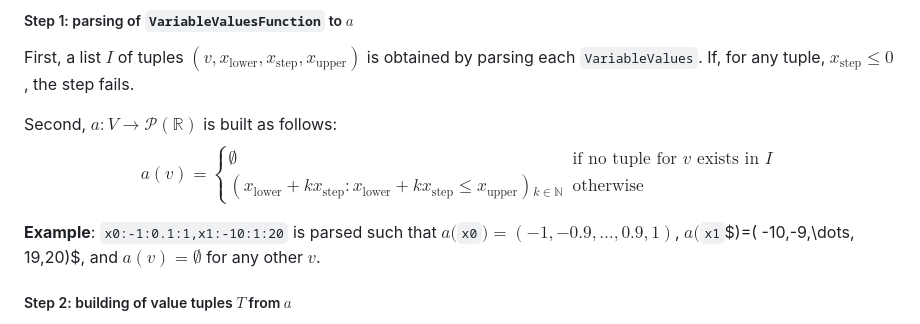
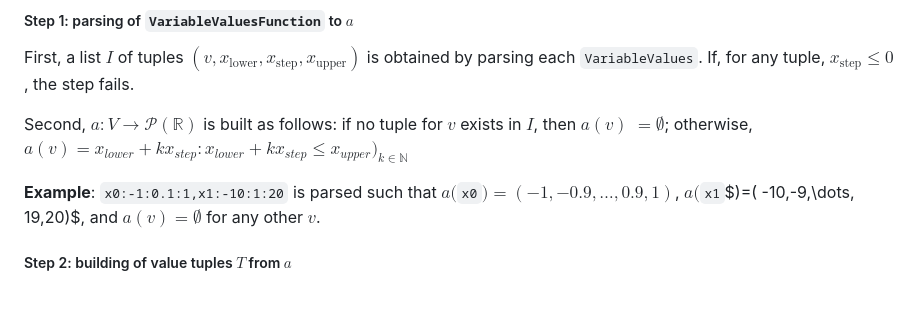
Before and after one commit to enricolacchin/Computer-Engineering-UNITS, a Markdown page: Final Project/Readme.md, the part around the change. Drawn GitHub-style; blank space fills up the shorter version.

Commit message:
Edit Final Project Readme

```diff
--- a/Final Project/Readme.md
+++ b/Final Project/Readme.md
@@ -192,9 +192,8 @@ First, a list $I$ of tuples $(v, x_\text{lower}, x_\text{step}, x_\text{upper})$
 each `VariableValues`.
 If, for any tuple, $x_\text{step} \le 0$, the step fails.
 
-Second, $a: V \to \mathcal{P}(\mathbb{R})$ is built as follows:
-$$a(v) = \begin{cases} \emptyset & \text{if no tuple for } v \text{ exists in } I \\ (x_\text{lower}+k x_\text{step}: x_
-\text{lower}+k x_\text{step} \le x_\text{upper}){}_{k \in \mathbb{N}} & \text{otherwise}\end{cases}$$
+Second, $a: V \to \mathcal{P}(\mathbb{R})$ is built as follows: if no tuple for $v$ exists in $I$, then $a(v)$
+$=\emptyset$; otherwise, $a(v) = x_{lower} + kx_{step}: x_{lower} + kx_{step} \leq x_{upper})_{k\in\mathbb{N}}$
 
 **Example**: `x0:-1:0.1:1,x1:-10:1:20` is parsed such that $a($`x0`$)=(-1,-0.9, \dots, 0.9,1)$, $a($`x1`$)=(
 -10,-9,\dots, 19,20)$, and $a(v)=\emptyset$ for any other $v$.
```
